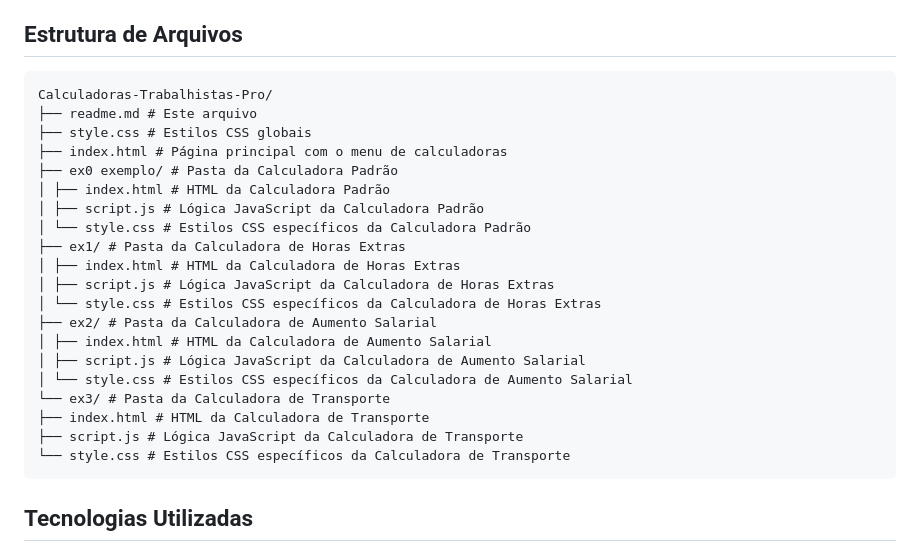
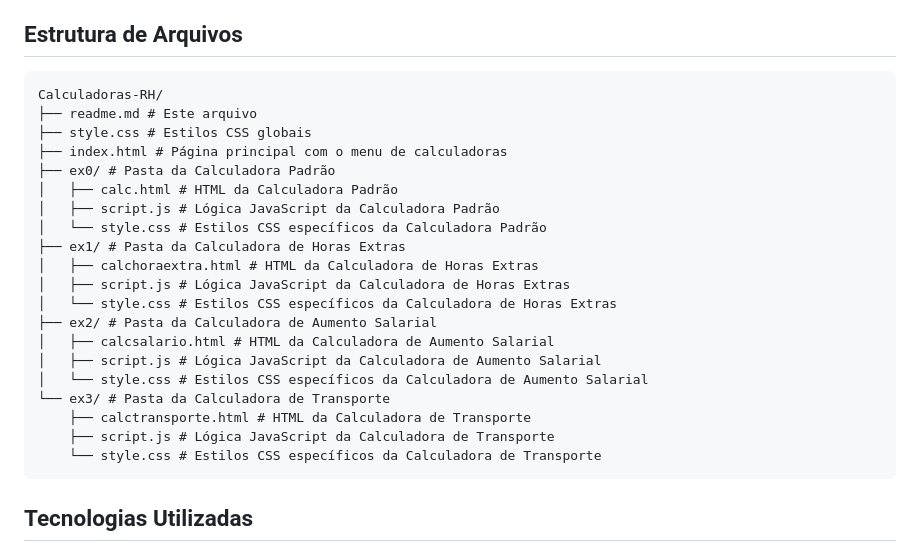
Before and after one commit to Pedro-Vitor-Ribeiro-Silva/Aula-8, a Markdown page: readme.md, the part around the change. GitHub-like rendering.

Commit message:
ajustereadme

````diff
--- a/readme.md
+++ b/readme.md
@@ -29,27 +29,28 @@ Você pode acessar a página principal do projeto [aqui](https://pedro-vitor-rib
 5.  **Resultado:** O resultado será exibido na seção "Resultado".
 
 ## Estrutura de Arquivos
+
 ```plaintext
-Calculadoras-Trabalhistas-Pro/
+Calculadoras-RH/
 ├── readme.md # Este arquivo
 ├── style.css # Estilos CSS globais
 ├── index.html # Página principal com o menu de calculadoras
-├── ex0 exemplo/ # Pasta da Calculadora Padrão
-│ ├── index.html # HTML da Calculadora Padrão
-│ ├── script.js # Lógica JavaScript da Calculadora Padrão
-│ └── style.css # Estilos CSS específicos da Calculadora Padrão
+├── ex0/ # Pasta da Calculadora Padrão
+│   ├── calc.html # HTML da Calculadora Padrão
+│   ├── script.js # Lógica JavaScript da Calculadora Padrão
+│   └── style.css # Estilos CSS específicos da Calculadora Padrão
 ├── ex1/ # Pasta da Calculadora de Horas Extras
-│ ├── index.html # HTML da Calculadora de Horas Extras
-│ ├── script.js # Lógica JavaScript da Calculadora de Horas Extras
-│ └── style.css # Estilos CSS específicos da Calculadora de Horas Extras
+│   ├── calchoraextra.html # HTML da Calculadora de Horas Extras
+│   ├── script.js # Lógica JavaScript da Calculadora de Horas Extras
+│   └── style.css # Estilos CSS específicos da Calculadora de Horas Extras
 ├── ex2/ # Pasta da Calculadora de Aumento Salarial
-│ ├── index.html # HTML da Calculadora de Aumento Salarial
-│ ├── script.js # Lógica JavaScript da Calculadora de Aumento Salarial
-│ └── style.css # Estilos CSS específicos da Calculadora de Aumento Salarial
+│   ├── calcsalario.html # HTML da Calculadora de Aumento Salarial
+│   ├── script.js # Lógica JavaScript da Calculadora de Aumento Salarial
+│   └── style.css # Estilos CSS específicos da Calculadora de Aumento Salarial
 └── ex3/ # Pasta da Calculadora de Transporte
-├── index.html # HTML da Calculadora de Transporte
-├── script.js # Lógica JavaScript da Calculadora de Transporte
-└── style.css # Estilos CSS específicos da Calculadora de Transporte
+    ├── calctransporte.html # HTML da Calculadora de Transporte
+    ├── script.js # Lógica JavaScript da Calculadora de Transporte
+    └── style.css # Estilos CSS específicos da Calculadora de Transporte
 ```
 
 ## Tecnologias Utilizadas
````
